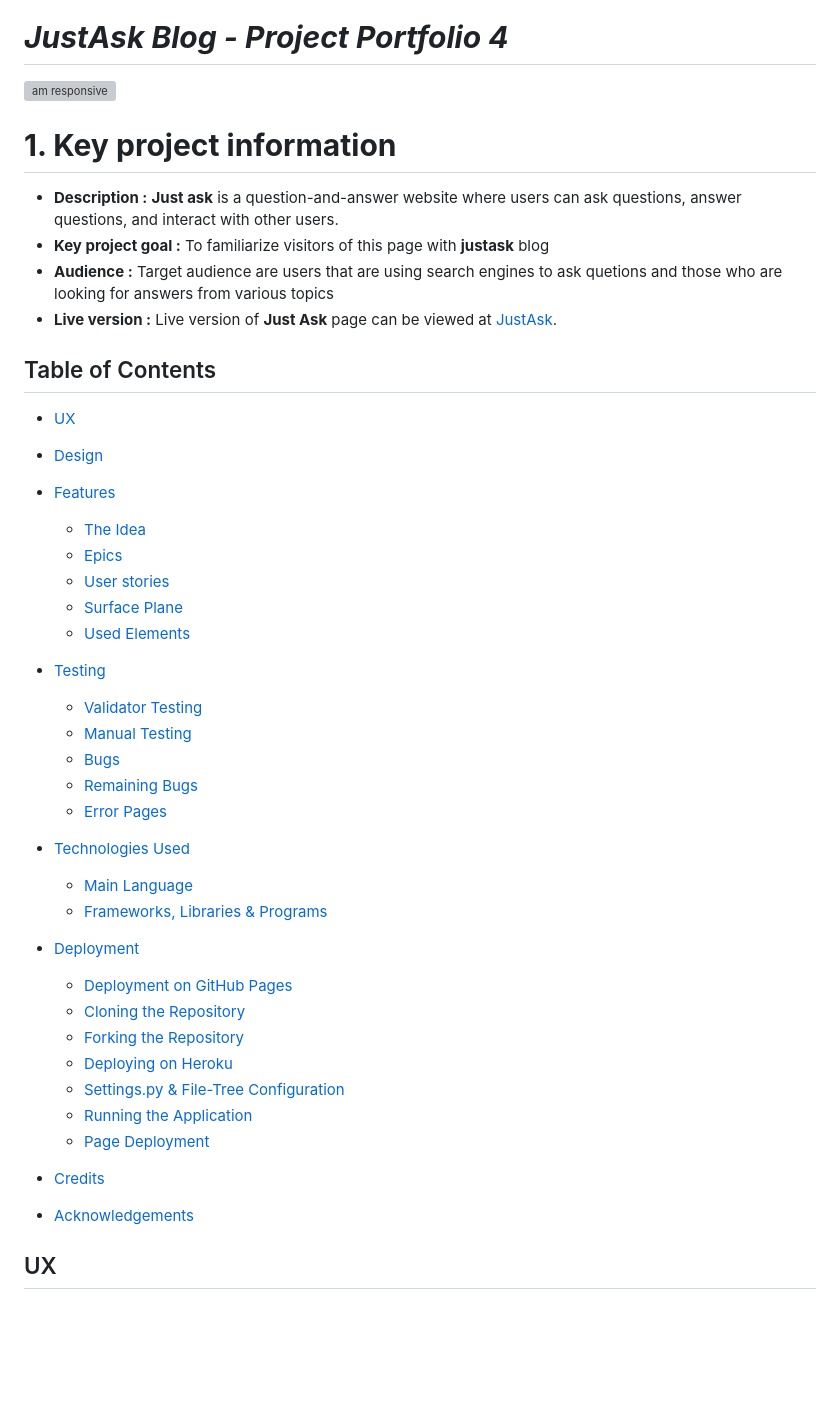
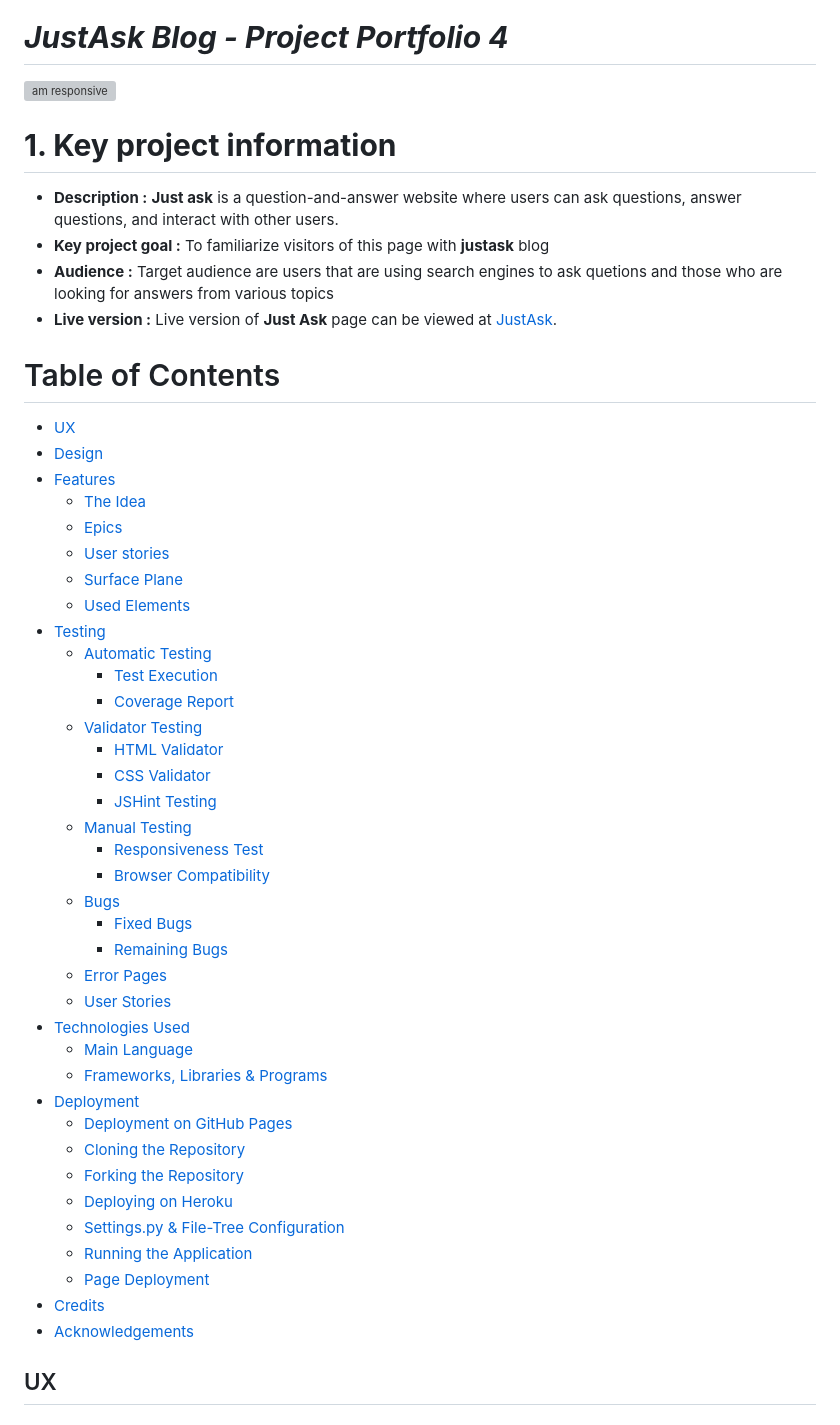
Before and after one commit to EIN-1/justask, a Markdown page: README.md, the part around the change printed below. Rendered like a GitHub page; blank space fills up the shorter version; grey boxes are pictures that could not be loaded.

```diff
--- a/README.md
+++ b/README.md
@@ -10,26 +11,36 @@
 - **Audience :** Target audience are users that are using search engines to ask quetions and those who are looking for answers from various topics
 - **Live version :** Live version of **Just Ask** page can be viewed at [JustAsk](https://just-ask-b3c36fe12bcc.herokuapp.com/).
 
-## Table of Contents
-+ [UX](#ux "UX")
-+ [Design](#design "Design")
+# Table of Contents
 
-+ [Features](#features "Features")
-  + [The Idea](#the-idea "The Idea")
-  + [Epics](#epics "Epics")
-  + [User stories](#user-stories "User stories")
-  + [Surface Plane](#surface-plane "Surface Plane")
-  + [Used Elements](#used-elements "Used Elements")
-+ [Testing](#testing "Testing")
-  + [Validator Testing](#validator-testing "Validator Testing")
-  + [Manual Testing](#manual-testing "Manual Testing")
-  + [Bugs](#bugs "Bugs")
-  + [Remaining Bugs](#remaining-bugs "Remaining bugs")
-  + [Error Pages](#error-pages "Error Pages")
-+ [Technologies Used](#technologies-used "Technologies Used")
-  + [Main Language](#main-language "Main Language")
-  + [Frameworks, Libraries & Programs](#frameworks-libraries-programs "Frameworks, Libraries & Programs")
-+ [Deployment](#deployment "Deployment")
++ [UX](#ux)
++ [Design](#design)
++ [Features](#features)
+  + [The Idea](#the-idea)
+  + [Epics](#epics)
+  + [User stories](#user-stories)
+  + [Surface Plane](#surface-plane)
+  + [Used Elements](#used-elements)
++ [Testing](#testing)
+  + [Automatic Testing](#automatic-testing)
+    + [Test Execution](#test-execution)
+    + [Coverage Report](#coverage-report)
+  + [Validator Testing](#validator-testing)
+    + [HTML Validator](#html-validator)
+    + [CSS Validator](#css-validator)
+    + [JSHint Testing](#jshint-testing)
+  + [Manual Testing](#manual-testing)
+    + [Responsiveness Test](#responsiveness-test)
+    + [Browser Compatibility](#browser-compatibility)
+  + [Bugs](#bugs)
+    + [Fixed Bugs](#fixed-bugs)
+    + [Remaining Bugs](#remaining-bugs)
+  + [Error Pages](#error-pages)
+  + [User Stories](#user-stories)
++ [Technologies Used](#technologies-used)
+  + [Main Language](#main-language)
+  + [Frameworks, Libraries & Programs](#frameworks-libraries-programs)
++ [Deployment](#deployment)
   + [Deployment on GitHub Pages](#deployment-on-github-pages)
   + [Cloning the Repository](#cloning-the-repository)
   + [Forking the Repository](#forking-the-repository)
```
Also changed, not shown: other parts of README.md (+90 -131 lines).
